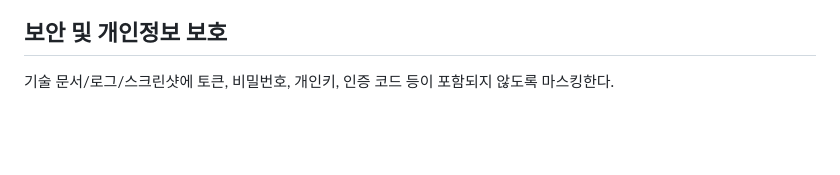
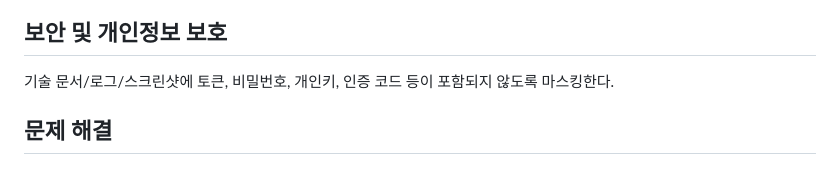
Before and after one commit to andy1398/Codyssey, a Markdown page: 1주차/README.md, the part around the change. Drawn GitHub-style; blank space fills up the shorter version.

Commit message:
README.md에 문제 해결 제목 추가

```diff
--- a/1주차/README.md
+++ b/1주차/README.md
@@ -164,3 +164,5 @@ This data will survive 가 출력됨
  이미지 첨부
  ## 보안 및 개인정보 보호
  기술 문서/로그/스크린샷에 토큰, 비밀번호, 개인키, 인증 코드 등이 포함되지 않도록 마스킹한다.
+
+## 문제 해결
```
